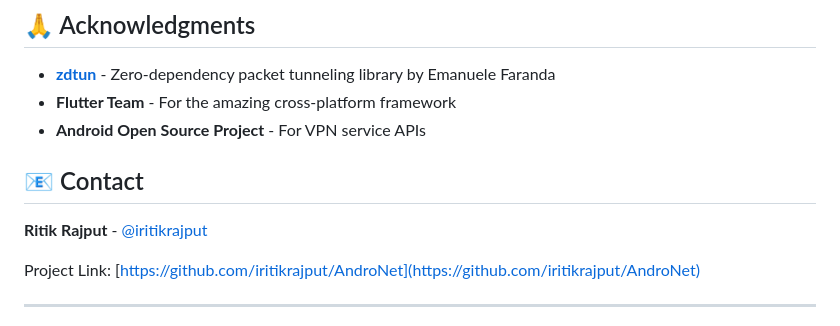
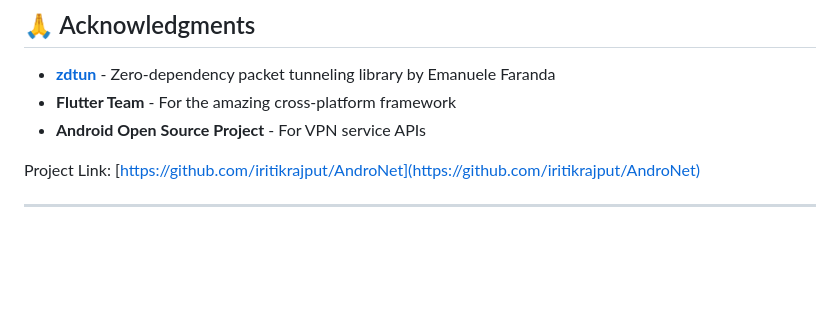
Before and after one commit to iritikrajput/AndroNet, a Markdown page: README.md, the part around the change. Drawn GitHub-style; blank space fills up the shorter version.

```diff
--- a/README.md
+++ b/README.md
@@ -448,9 +448,6 @@ This project is licensed under the MIT License - see the LICENSE file for detail
 - **Flutter Team** - For the amazing cross-platform framework
 - **Android Open Source Project** - For VPN service APIs
 
-## 📧 Contact
-
-**Ritik Rajput** - [@iritikrajput](https://github.com/iritikrajput)
 
 Project Link: [https://github.com/iritikrajput/AndroNet](https://github.com/iritikrajput/AndroNet)
 
```
